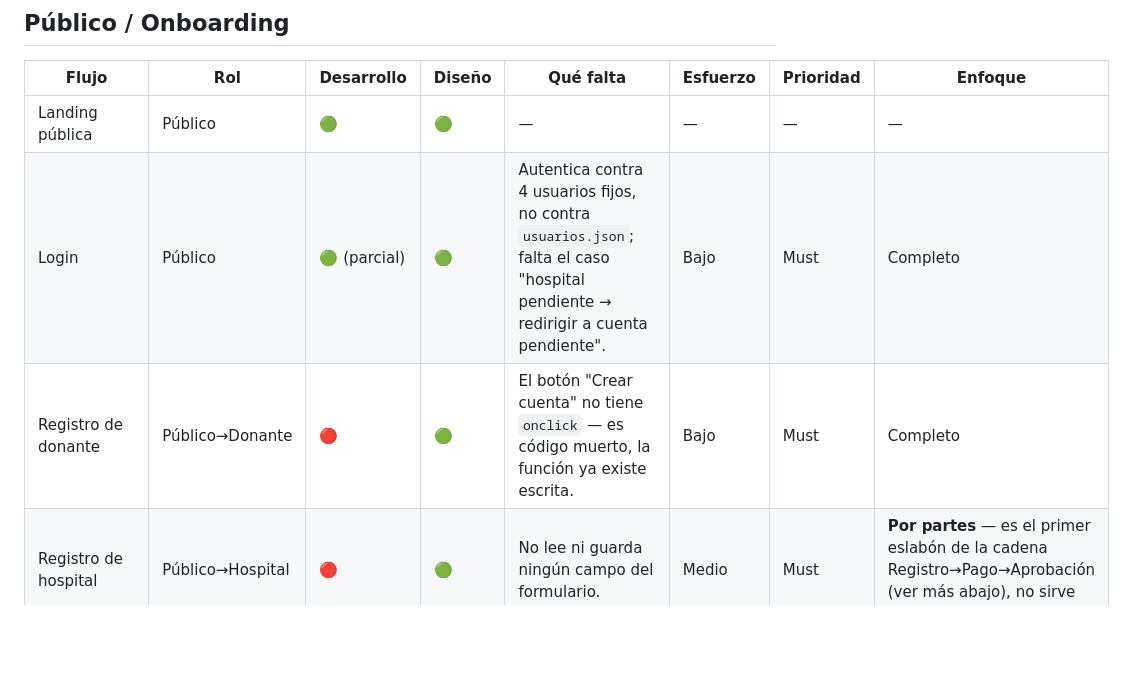
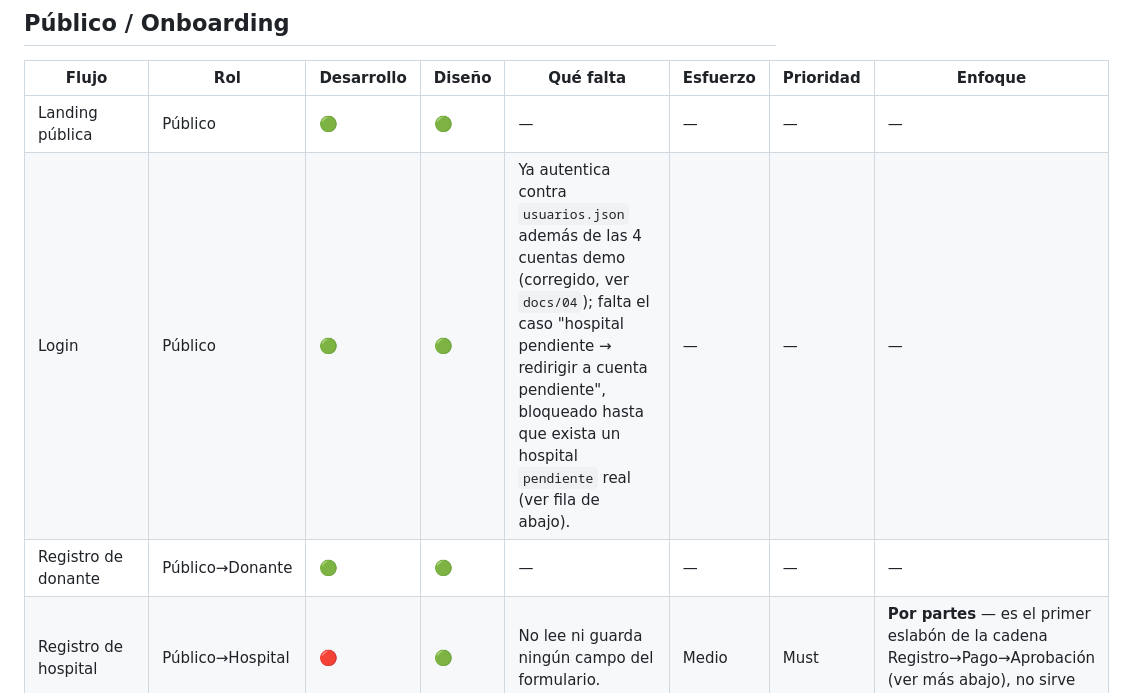
Before and after one commit to Andrea-Sanchez-Liporace/hemored-prototipo, a Markdown page: docs/06-matriz-flujos-prioridad.md, the part around the change. Drawn GitHub-style; blank space fills up the shorter version.

```diff
--- a/docs/06-matriz-flujos-prioridad.md
+++ b/docs/06-matriz-flujos-prioridad.md
@@ -19,8 +19,8 @@
 | Flujo | Rol | Desarrollo | Diseño | Qué falta | Esfuerzo | Prioridad | Enfoque |
 |---|---|---|---|---|---|---|---|
 | Landing pública | Público | 🟢 | 🟢 | — | — | — | — |
-| Login | Público | 🟢 (parcial) | 🟢 | Autentica contra 4 usuarios fijos, no contra `usuarios.json`; falta el caso "hospital pendiente → redirigir a cuenta pendiente". | Bajo | Must | Completo |
-| Registro de donante | Público→Donante | 🔴 | 🟢 | El botón "Crear cuenta" no tiene `onclick` — es código muerto, la función ya existe escrita. | Bajo | Must | Completo |
+| Login | Público | 🟢 | 🟢 | Ya autentica contra `usuarios.json` además de las 4 cuentas demo (corregido, ver `docs/04`); falta el caso "hospital pendiente → redirigir a cuenta pendiente", bloqueado hasta que exista un hospital `pendiente` real (ver fila de abajo). | — | — | — |
+| Registro de donante | Público→Donante | 🟢 | 🟢 | — | — | — | — |
 | Registro de hospital | Público→Hospital | 🔴 | 🟢 | No lee ni guarda ningún campo del formulario. | Medio | Must | **Por partes** — es el primer eslabón de la cadena Registro→Pago→Aprobación (ver más abajo), no sirve resolverlo solo. |
 | Pago de plan hospital | Público→Hospital | 🔴 | 🟢 | No crea factura ni hospital, y redirige directo al dashboard sin pasar por aprobación (contradice el propio texto de la pantalla anterior). | Medio | Must | **Por partes** — mismo motivo. |
 | Cuenta pendiente de aprobación | Público | 🟡 | 🟡 | Pantalla huérfana — ningún flujo navega hacia acá todavía. Datos 100% hardcodeados. | Bajo | Must | **Por partes** — es el destino final de la cadena de arriba. |
```
Also changed, not shown: docs/04-estado-actual-prototipo.md (+2 -2 lines).
